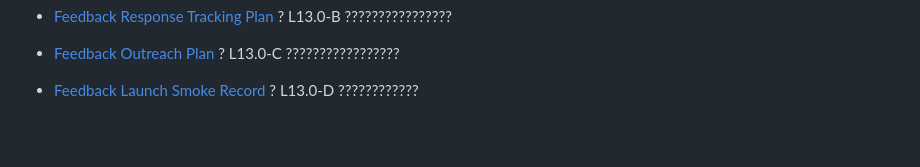
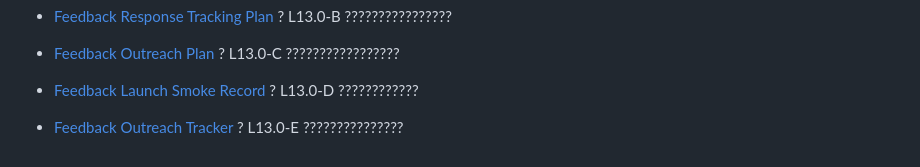
Before and after one commit to jangchr/ecommerce-ai-copilot-backend, a Markdown page: README.md, the part around the change. GitHub-like rendering; blank space fills up the shorter version.

Commit message:
Add feedback outreach tracker

```diff
--- a/README.md
+++ b/README.md
@@ -327,3 +327,4 @@ The runtime is currently packaged around grounded local datasets, observable mem
 - [Feedback Response Tracking Plan](docs/feedback_response_tracking_plan.md) ? L13.0-B ????????????????
 - [Feedback Outreach Plan](docs/feedback_outreach_plan.md) ? L13.0-C ?????????????????
 - [Feedback Launch Smoke Record](docs/feedback_launch_smoke_record.md) ? L13.0-D ????????????
+- [Feedback Outreach Tracker](docs/feedback_outreach_tracker.md) ? L13.0-E ???????????????
```
Also changed, not shown: docs/feedback_outreach_tracker.md (added, +88 -0 lines), docs/production_handoff_runbook.md (+21 -0 lines).
